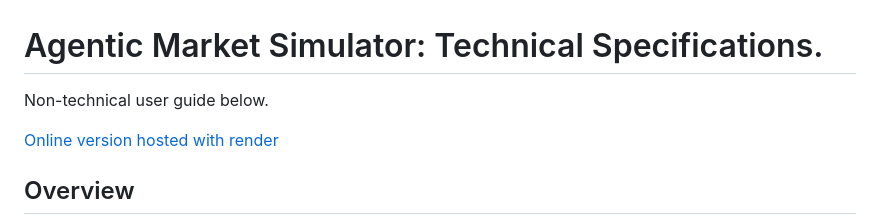
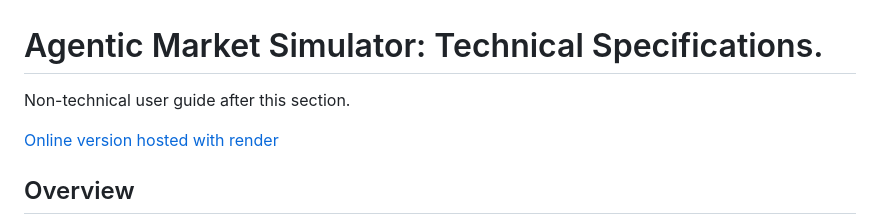
Before and after one commit to jerryluo457/AgenticMarketSim, a Markdown page: README.md, the part around the change. Drawn GitHub-style.

```diff
--- a/README.md
+++ b/README.md
@@ -1,6 +1,6 @@
 
 # Agentic Market Simulator: Technical Specifications.
-Non-technical user guide below.
+Non-technical user guide after this section.
 
 [Online version hosted with render](http://agenticmarketsim.onrender.com)
 
```
